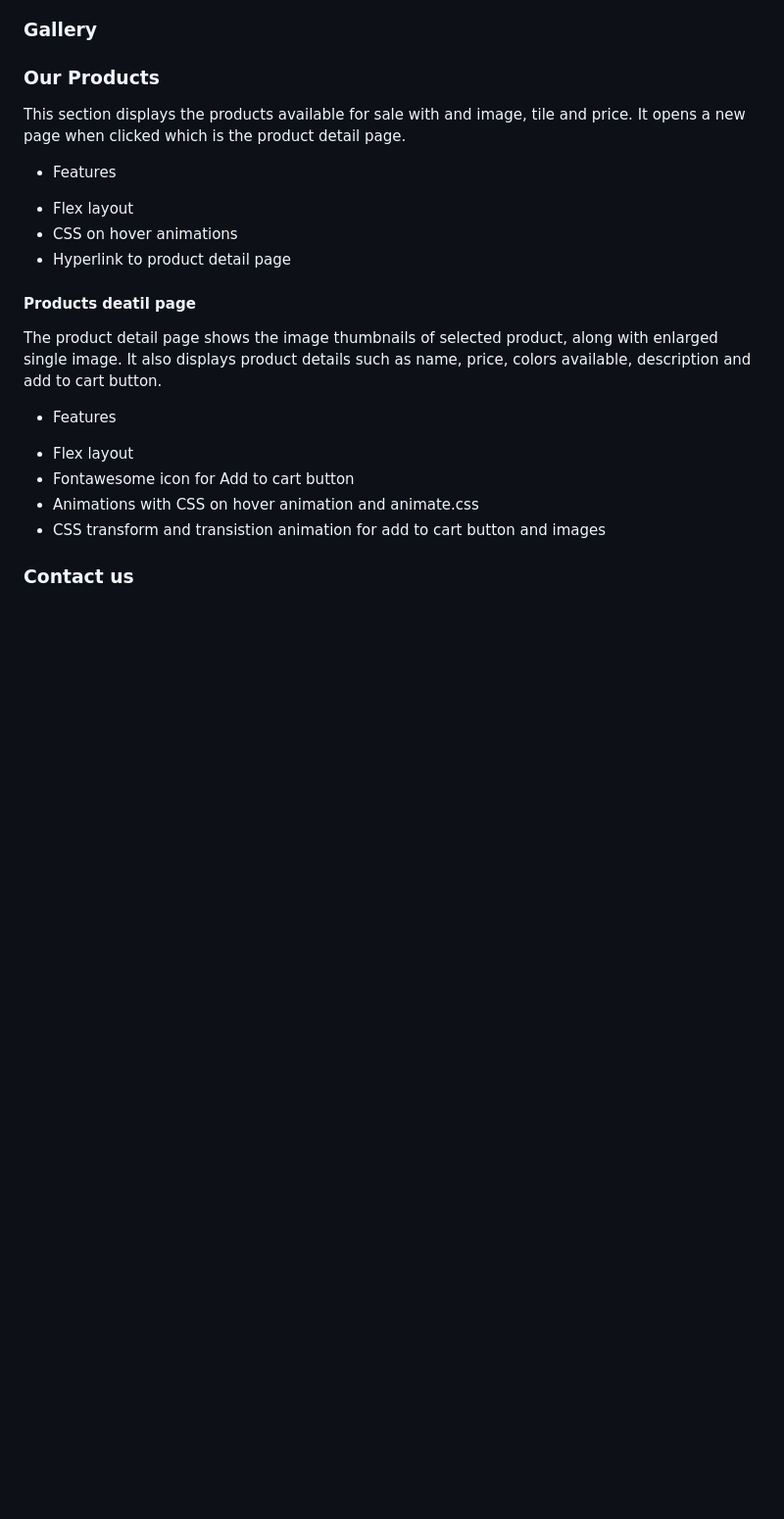
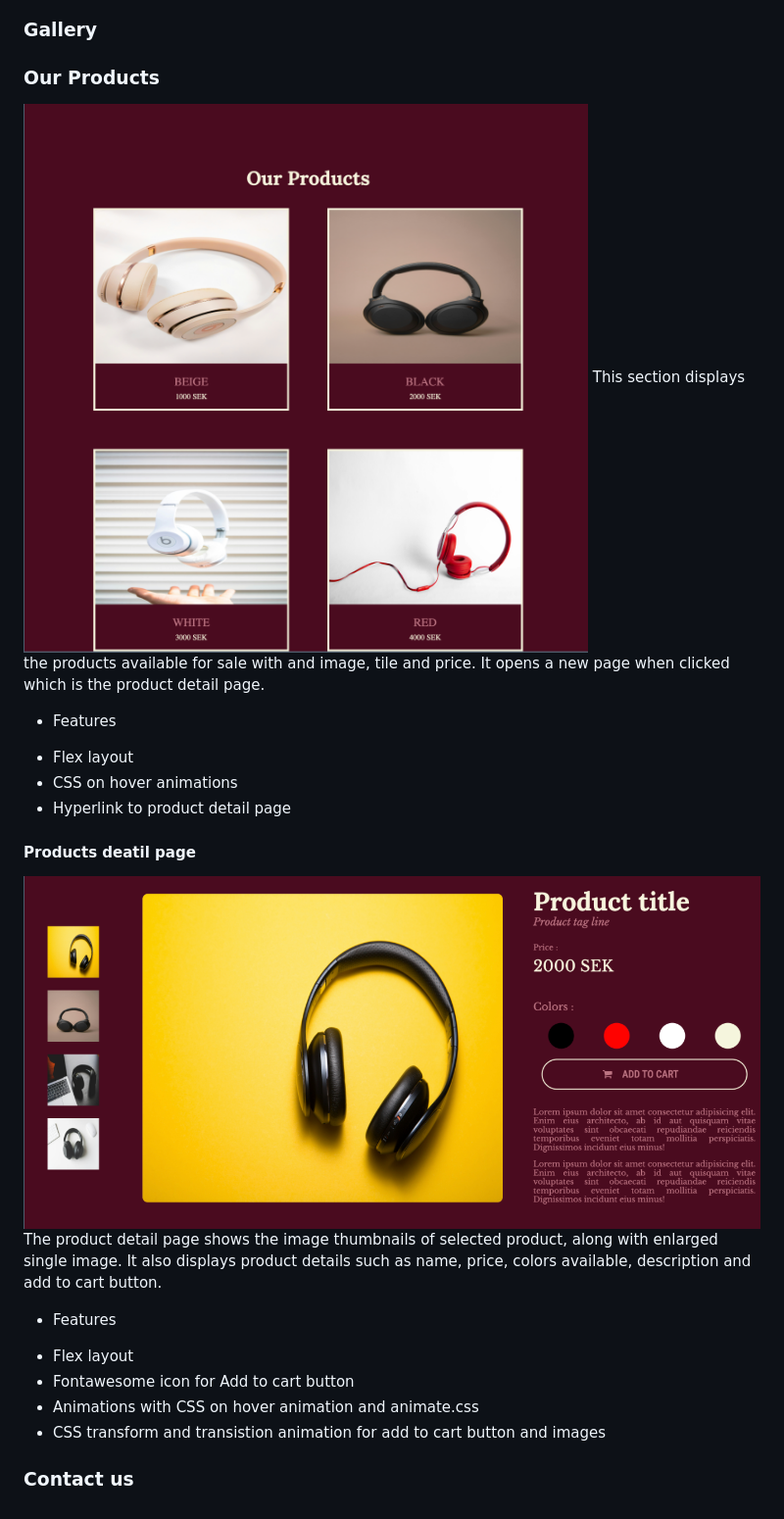
Before and after one commit to Hariniharidass/group-project-01, a Markdown page: README.md, the part around the change. Shown: that part at 98% size. Drawn GitHub-style; pictures changed too: images/product-detail.png (added), images/products.png (added); blank space fills up the shorter version.

Commit message:
Added screenshots to Readme file

```diff
--- a/README.md
+++ b/README.md
@@ -35,7 +35,7 @@ The products page opens up to Products detail page.
 
 
 ### Our Products
-
+![Products page](/images/products.png)
  This section displays the products available for sale with and image, tile and price.
  It opens a new page when clicked which is the product detail page.
 
@@ -46,7 +46,7 @@ The products page opens up to Products detail page.
  - Hyperlink to product detail page
 
 #### Products deatil page
-
+![Product detail page](/images/product-detail.png)
 The product detail page shows the image thumbnails of selected product, along with enlarged single image. It also displays product details such as name, price, colors available, description and add to cart button.
 
 * Features
```
